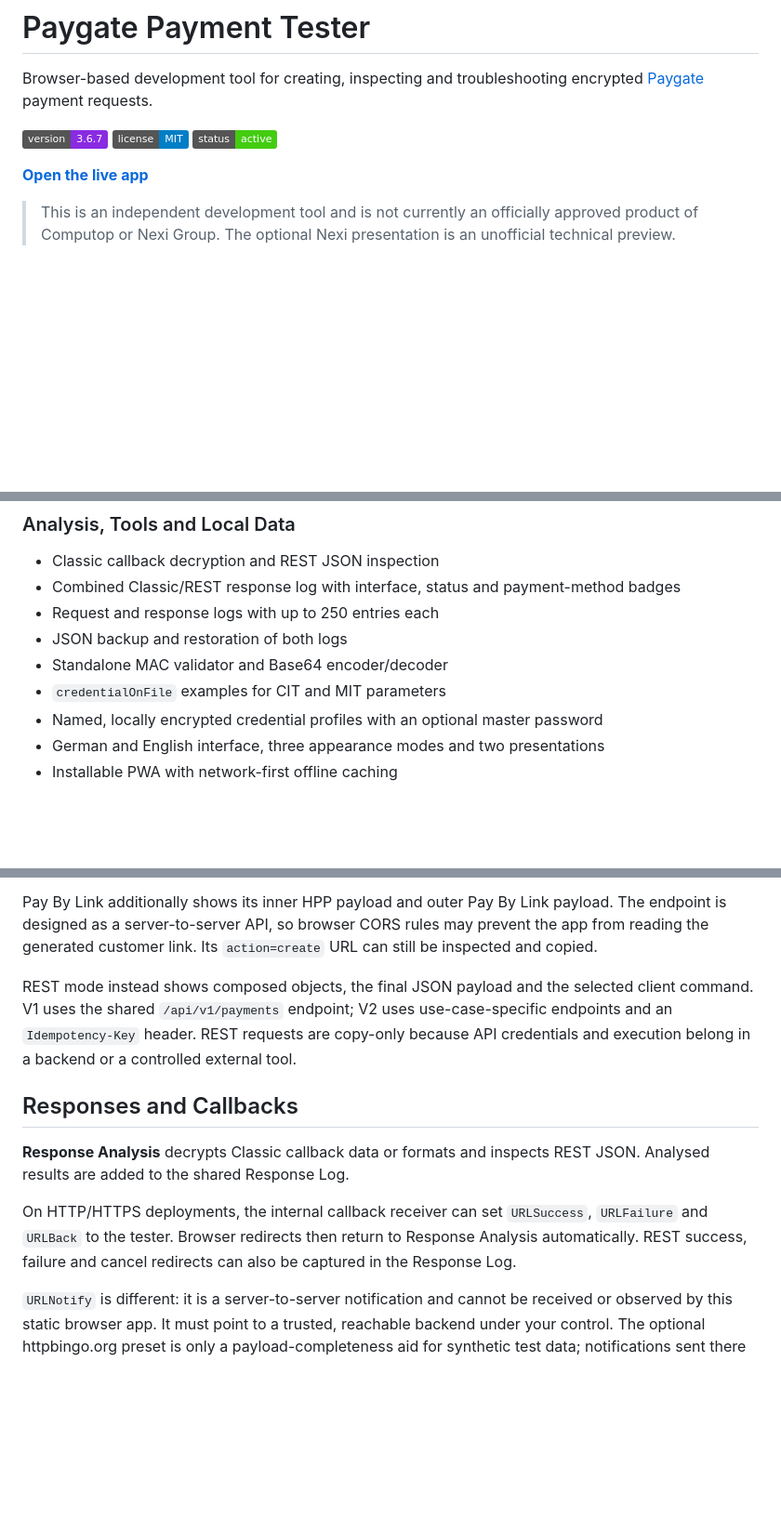
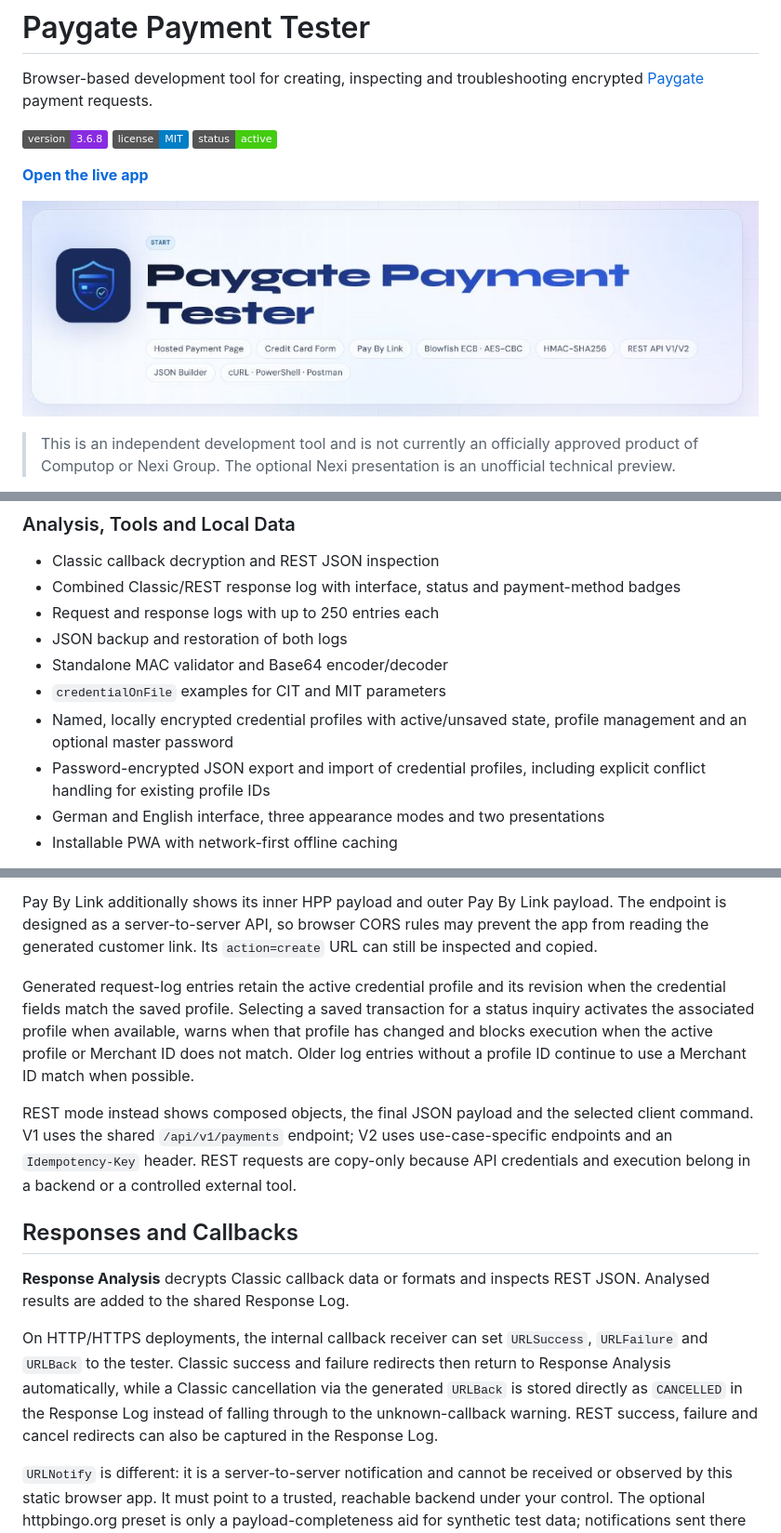
Before and after one commit to krebs3r/computop-tester, a Markdown page: README.md, 3 parts joined by grey strips. Shown at 93% size. Drawn GitHub-style; pictures changed too: assets/screenshots/readme-header.png (added); badges without logos; blank space fills up the shorter version.

```diff
--- a/README.md
+++ b/README.md
@@ -3,11 +3,13 @@
 Browser-based development tool for creating, inspecting and troubleshooting
 encrypted [Paygate](https://www.computop.com) payment requests.
 
-![Version](https://img.shields.io/badge/version-3.6.7-blueviolet)
+![Version](https://img.shields.io/badge/version-3.6.8-blueviolet)
 ![License](https://img.shields.io/badge/license-MIT-blue)
 ![Status](https://img.shields.io/badge/status-active-brightgreen)
 
 **[Open the live app](https://krebs3r.github.io/computop-tester/)**
+
+![Paygate Payment Tester overview header](assets/screenshots/readme-header.png)
 
 > This is an independent development tool and is not currently an officially
 > approved product of Computop or Nexi Group. The optional Nexi presentation is
@@ -57,7 +59,10 @@ offline caching and automatic browser redirects require HTTP/HTTPS.
 - JSON backup and restoration of both logs
 - Standalone MAC validator and Base64 encoder/decoder
 - `credentialOnFile` examples for CIT and MIT parameters
-- Named, locally encrypted credential profiles with an optional master password
+- Named, locally encrypted credential profiles with active/unsaved state,
+  profile management and an optional master password
+- Password-encrypted JSON export and import of credential profiles, including
+  explicit conflict handling for existing profile IDs
 - German and English interface, three appearance modes and two presentations
 - Installable PWA with network-first offline caching
 
@@ -117,6 +124,13 @@ payload. The endpoint is designed as a server-to-server API, so browser CORS
 rules may prevent the app from reading the generated customer link. Its
 `action=create` URL can still be inspected and copied.
 
+Generated request-log entries retain the active credential profile and its
+revision when the credential fields match the saved profile. Selecting a saved
+transaction for a status inquiry activates the associated profile when
+available, warns when that profile has changed and blocks execution when the
+active profile or Merchant ID does not match. Older log entries without a
+profile ID continue to use a Merchant ID match when possible.
+
 REST mode instead shows composed objects, the final JSON payload and the
 selected client command. V1 uses the shared `/api/v1/payments` endpoint; V2 uses
 use-case-specific endpoints and an `Idempotency-Key` header. REST requests are
@@ -129,9 +143,12 @@ controlled external tool.
 REST JSON. Analysed results are added to the shared Response Log.
 
 On HTTP/HTTPS deployments, the internal callback receiver can set
-`URLSuccess`, `URLFailure` and `URLBack` to the tester. Browser redirects then
-return to Response Analysis automatically. REST success, failure and cancel
-redirects can also be captured in the Response Log.
+`URLSuccess`, `URLFailure` and `URLBack` to the tester. Classic success and
+failure redirects then return to Response Analysis automatically, while a
+Classic cancellation via the generated `URLBack` is stored directly as
+`CANCELLED` in the Response Log instead of falling through to the
+unknown-callback warning. REST success, failure and cancel redirects can also
+be captured in the Response Log.
 
 `URLNotify` is different: it is a server-to-server notification and cannot be
 received or observed by this static browser app. It must point to a trusted,
```
Also changed, not shown: other parts of README.md (+5 -1 lines), CHANGELOG.md (+13 -0 lines), 6 other files.
